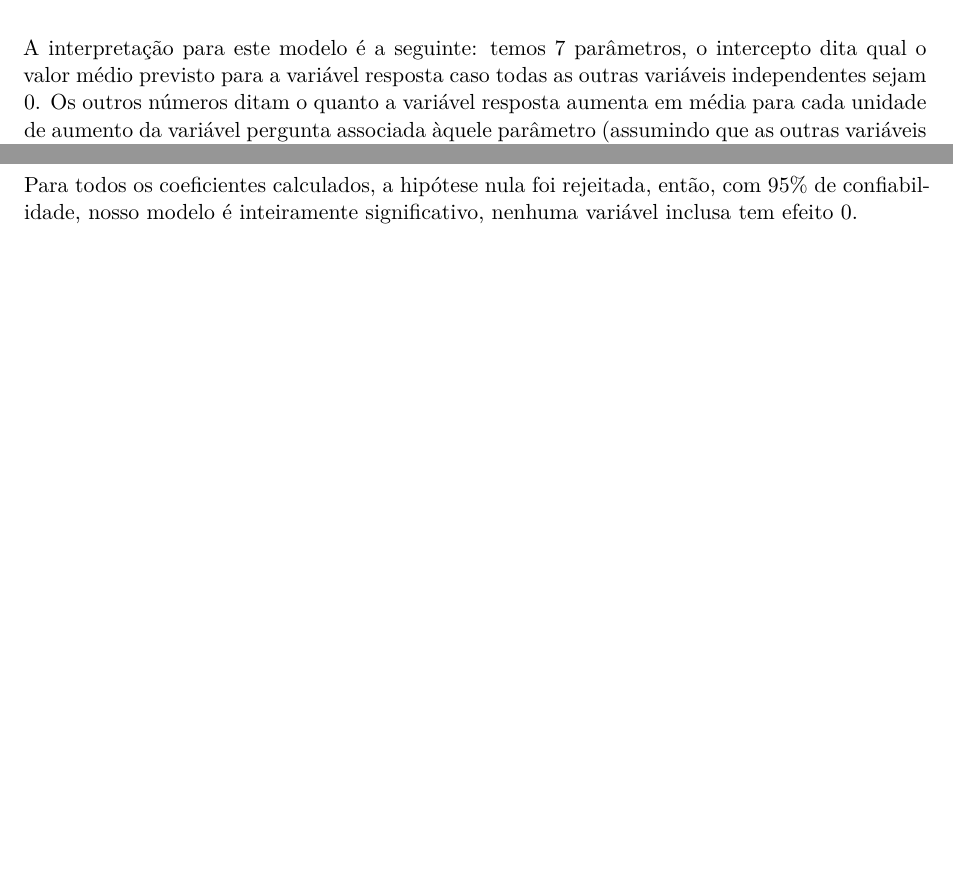
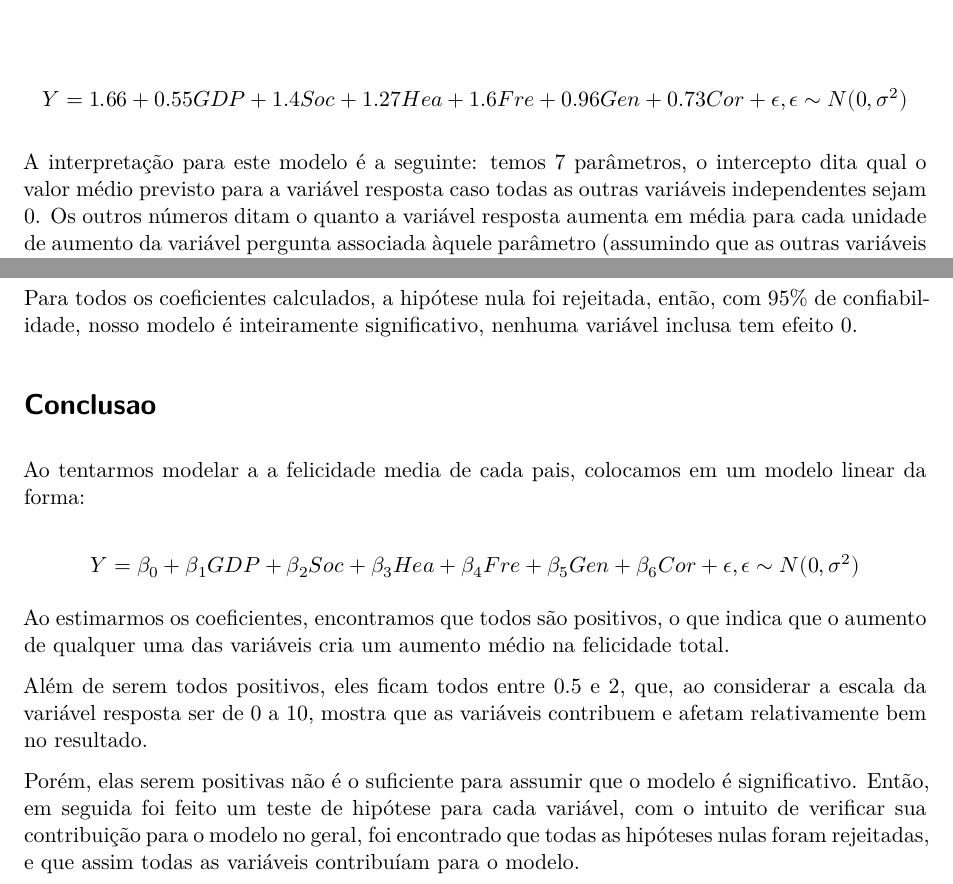
Before and after one commit to milena-paz/Analise-Multivariada, a Quarto document (Bernardo/Classwork2.qmd): two parts of pages 1 and 2 of 2, joined at a grey line, cut at the place of the change, the shorter picture padded with empty space. Rendered offline with R 4.5, knitr and Pandoc in place of Quarto, then LaTeX, with nearby package versions; some code elsewhere in the file could not run offline.

Commit message:
Add files via upload

````diff
--- a/Bernardo/Classwork2.qmd
+++ b/Bernardo/Classwork2.qmd
@@ -21,6 +21,10 @@ Os coeficientes encontrados foram:
 coef <- lm(Score ~ GDP + Social + Healthy + Freedom + Generosity + Corruption,data=dados)$coefficients
 print(coef)
 ```
+
+$$
+Y = 1.66 + 0.55GDP + 1.4Soc + 1.27Hea +1.6Fre + 0.96 Gen + 0.73 Cor +\epsilon,\epsilon \sim N(0,\sigma^2)
+$$
 
 A interpretação para este modelo é a seguinte: temos 7 parâmetros, o intercepto dita qual o valor médio previsto para a variável resposta caso todas as outras variáveis independentes sejam 0. Os outros números ditam o quanto a variável resposta aumenta em média para cada unidade de aumento da variável pergunta associada àquele parâmetro (assumindo que as outras variáveis permaneçam constantes).
 
@@ -95,3 +99,17 @@ print(c(qt(c(0.025,0.975),nrow(dados)-7)[2],Inf))
 ```
 
 Para todos os coeficientes calculados, a hipótese nula foi rejeitada, então, com 95% de confiabilidade, nosso modelo é inteiramente significativo, nenhuma variável inclusa tem efeito 0.
+
+# Conclusao
+
+Ao tentarmos modelar a a felicidade media de cada pais, colocamos em um modelo linear da forma:
+
+$$
+Y = \beta_0 + \beta_1GDP + \beta_2Soc + \beta_3 Hea + \beta_4 Fre + \beta_5Gen + \beta_6 Cor + \epsilon,\epsilon\sim N(0,\sigma^2)
+$$
+
+Ao estimarmos os coeficientes, encontramos que todos são positivos, o que indica que o aumento de qualquer uma das variáveis cria um aumento médio na felicidade total.
+
+Além de serem todos positivos, eles ficam todos entre 0.5 e 2, que, ao considerar a escala da variável resposta ser de 0 a 10, mostra que as variáveis contribuem e afetam relativamente bem no resultado.
+
+Porém, elas serem positivas não é o suficiente para assumir que o modelo é significativo. Então, em seguida foi feito um teste de hipótese para cada variável, com o intuito de verificar sua contribuição para o modelo no geral, foi encontrado que todas as hipóteses nulas foram rejeitadas, e que assim todas as variáveis contribuíam para o modelo.
````
